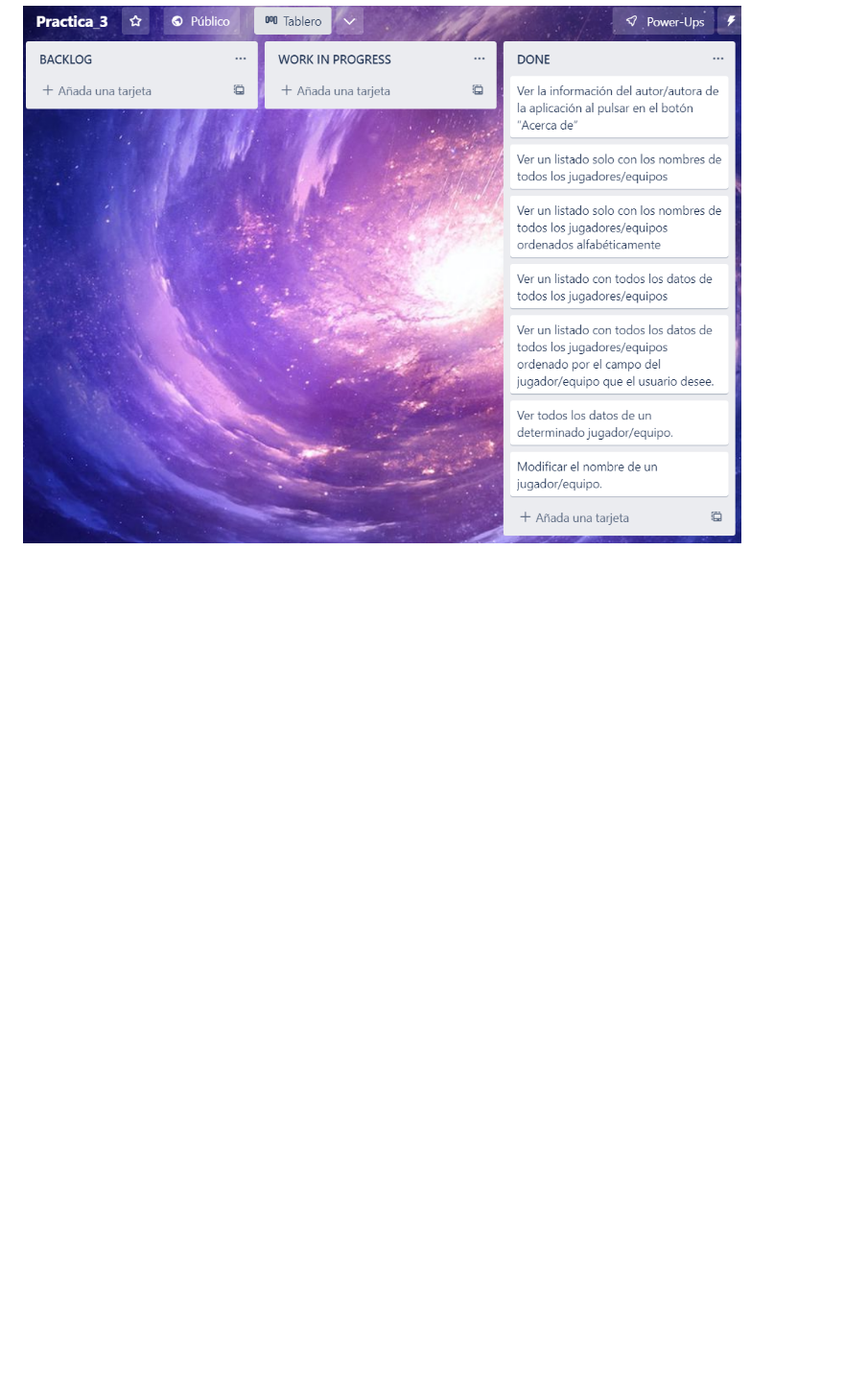
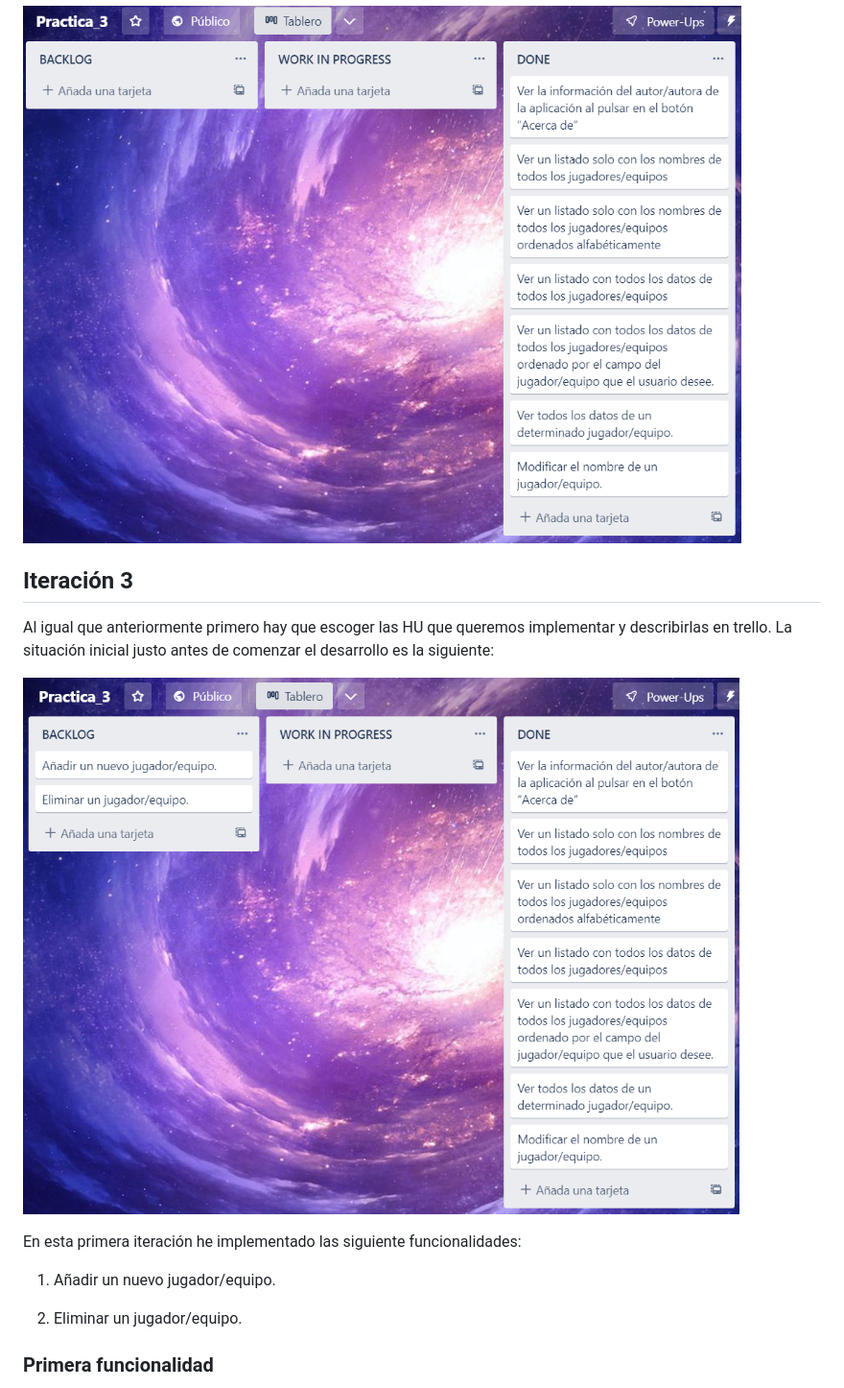
Before and after one commit to UJA-DAGIL-22-23/dagil-2022-2023-practica-3-jma00068, a Markdown page: README.md, the part around the change printed below. Shown: that part at 96% size. GitHub-like rendering; blank space fills up the shorter version.

Commit message:
Añadiendodescripción de la iteración 3

```diff
--- a/README.md
+++ b/README.md
@@ -131,3 +131,18 @@ El resultado obtenido tras la implementación de esta funcionalidad es:
 Una vez que hemos implementado todas las HU descritas para esta segunda iteración el aspecto del tablero de Trello es el siguiente:
 
 ![Imagen tras implementar todas las HU](./capturas/iteracion2_final.png)
+
+## Iteración 3
+
+Al igual que anteriormente primero hay que escoger las HU que queremos implementar y describirlas en trello. La situación inicial justo antes de comenzar el desarrollo es la siguiente:
+
+![Imagen justo antes de iniciar el desarrollo](./capturas/iteracion3_inicio.png)
+
+En esta primera iteración he implementado las siguiente funcionalidades:
+
+1. Añadir un nuevo jugador/equipo.
+
+2. Eliminar un jugador/equipo.
+
+### Primera funcionalidad
+
```
Also changed, not shown: other parts of README.md (+25 -0 lines), capturas/iteracion3_final.png (added).
